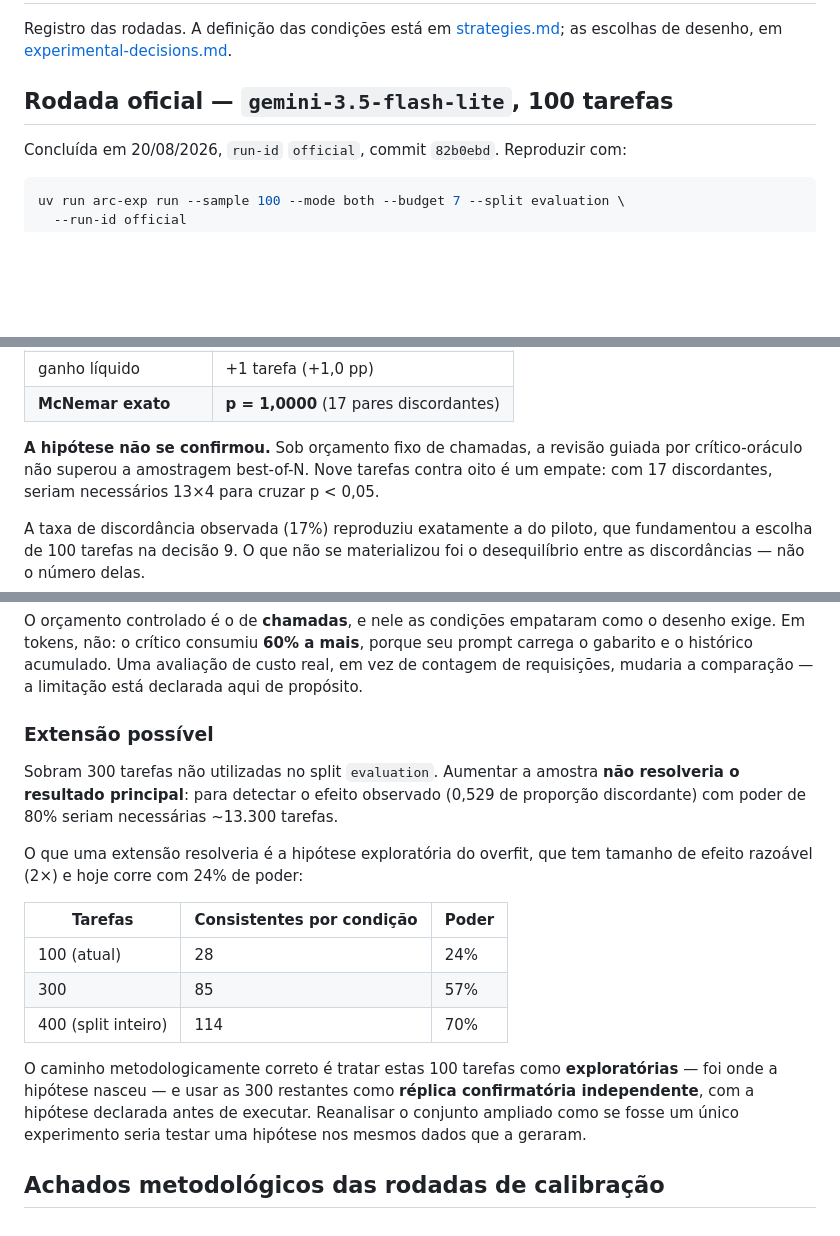
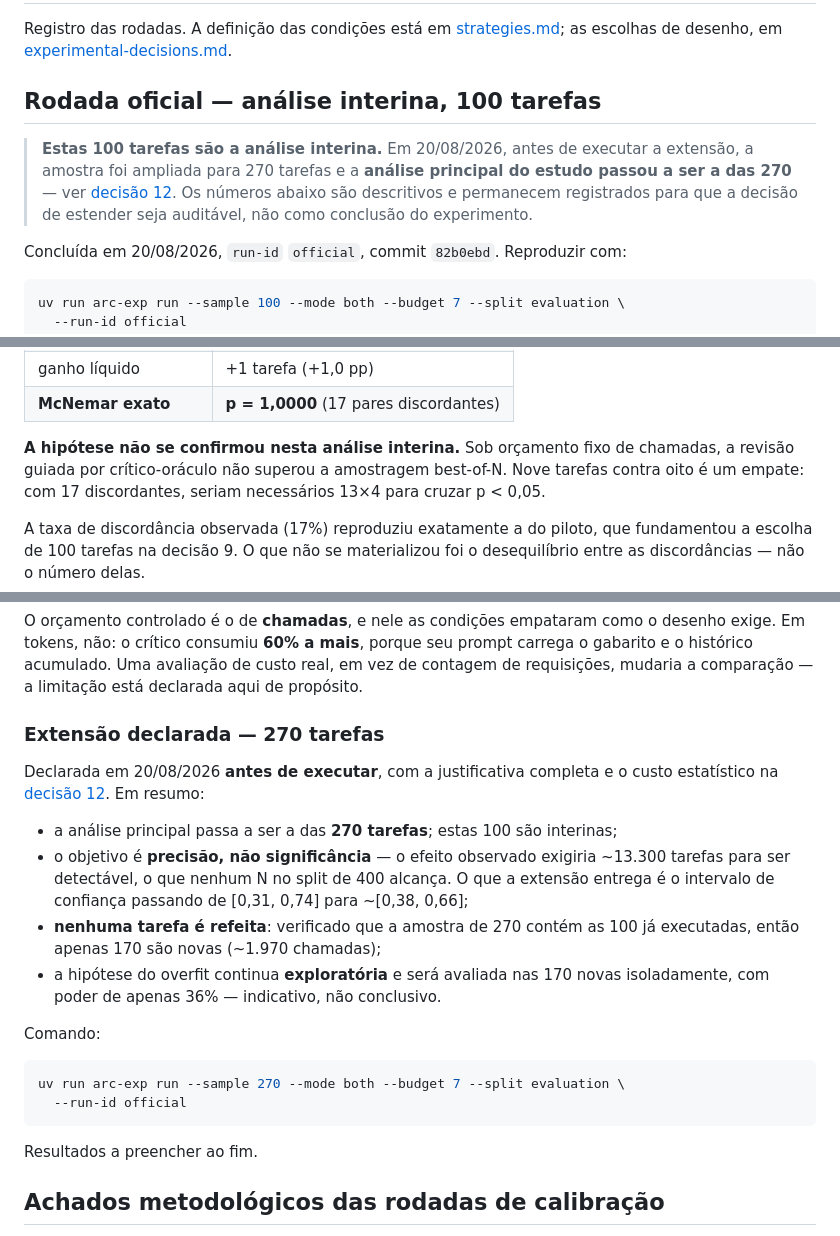
Before and after one commit to ArthurAndradee/proj-ciencia-inovacao-projeto-1, a Markdown page: docs/results.md, 3 parts joined by grey strips. Drawn GitHub-style; blank space fills up the shorter version.

````diff
--- a/docs/results.md
+++ b/docs/results.md
@@ -3,7 +3,13 @@
 Registro das rodadas. A definição das condições está em [strategies.md](strategies.md);
 as escolhas de desenho, em [experimental-decisions.md](experimental-decisions.md).
 
-## Rodada oficial — `gemini-3.5-flash-lite`, 100 tarefas
+## Rodada oficial — análise interina, 100 tarefas
+
+> **Estas 100 tarefas são a análise interina.** Em 20/08/2026, antes de executar a
+> extensão, a amostra foi ampliada para 270 tarefas e a **análise principal do estudo
+> passou a ser a das 270** — ver [decisão 12](experimental-decisions.md). Os números
+> abaixo são descritivos e permanecem registrados para que a decisão de estender seja
+> auditável, não como conclusão do experimento.
 
 Concluída em 20/08/2026, `run-id` `official`, commit `82b0ebd`. Reproduzir com:
 
@@ -40,8 +46,8 @@ Comparação pareada:
 | ganho líquido | +1 tarefa (+1,0 pp) |
 | **McNemar exato** | **p = 1,0000** (17 pares discordantes) |
 
-**A hipótese não se confirmou.** Sob orçamento fixo de chamadas, a revisão guiada por
-crítico-oráculo não superou a amostragem best-of-N. Nove tarefas contra oito é um empate:
+**A hipótese não se confirmou nesta análise interina.** Sob orçamento fixo de chamadas, a
+revisão guiada por crítico-oráculo não superou a amostragem best-of-N. Nove tarefas contra oito é um empate:
 com 17 discordantes, seriam necessários 13×4 para cruzar p < 0,05.
 
 A taxa de discordância observada (17%) reproduziu exatamente a do piloto, que fundamentou
@@ -88,26 +94,28 @@ exige. Em tokens, não: o crítico consumiu **60% a mais**, porque seu prompt ca
 gabarito e o histórico acumulado. Uma avaliação de custo real, em vez de contagem de
 requisições, mudaria a comparação — a limitação está declarada aqui de propósito.
 
-### Extensão possível
+### Extensão declarada — 270 tarefas
 
-Sobram 300 tarefas não utilizadas no split `evaluation`. Aumentar a amostra **não
-resolveria o resultado principal**: para detectar o efeito observado (0,529 de proporção
-discordante) com poder de 80% seriam necessárias ~13.300 tarefas.
+Declarada em 20/08/2026 **antes de executar**, com a justificativa completa e o custo
+estatístico na [decisão 12](experimental-decisions.md). Em resumo:
 
-O que uma extensão resolveria é a hipótese exploratória do overfit, que tem tamanho de
-efeito razoável (2×) e hoje corre com 24% de poder:
+- a análise principal passa a ser a das **270 tarefas**; estas 100 são interinas;
+- o objetivo é **precisão, não significância** — o efeito observado exigiria ~13.300
+  tarefas para ser detectável, o que nenhum N no split de 400 alcança. O que a extensão
+  entrega é o intervalo de confiança passando de [0,31, 0,74] para ~[0,38, 0,66];
+- **nenhuma tarefa é refeita**: verificado que a amostra de 270 contém as 100 já
+  executadas, então apenas 170 são novas (~1.970 chamadas);
+- a hipótese do overfit continua **exploratória** e será avaliada nas 170 novas
+  isoladamente, com poder de apenas 36% — indicativo, não conclusivo.
 
-| Tarefas | Consistentes por condição | Poder |
-| --- | --- | --- |
-| 100 (atual) | 28 | 24% |
-| 300 | 85 | 57% |
-| 400 (split inteiro) | 114 | 70% |
+Comando:
 
-O caminho metodologicamente correto é tratar estas 100 tarefas como **exploratórias** — foi
-onde a hipótese nasceu — e usar as 300 restantes como **réplica confirmatória
-independente**, com a hipótese declarada antes de executar. Reanalisar o conjunto ampliado
-como se fosse um único experimento seria testar uma hipótese nos mesmos dados que a
-geraram.
+```bash
+uv run arc-exp run --sample 270 --mode both --budget 7 --split evaluation \
+  --run-id official
+```
+
+Resultados a preencher ao fim.
 
 ## Achados metodológicos das rodadas de calibração
 
````
Also changed, not shown: docs/experimental-decisions.md (+45 -0 lines).
